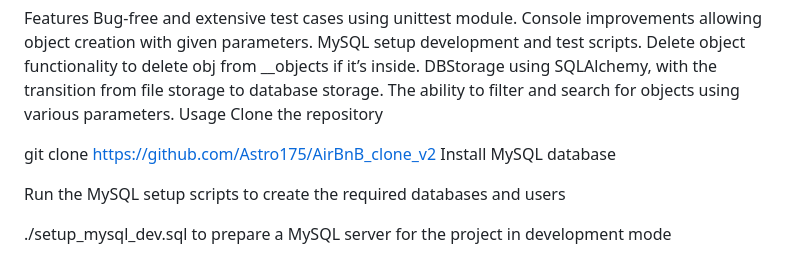
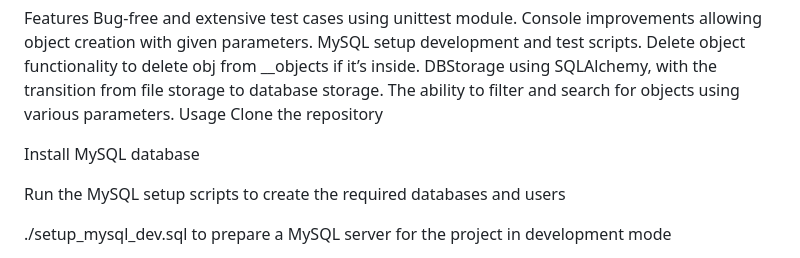
Before and after one commit to Olaniyi2959/AirBnB_clone_v2, a Markdown page: README.md, the part around the change. GitHub-like rendering.

```diff
--- a/README.md
+++ b/README.md
@@ -12,7 +12,7 @@ The ability to filter and search for objects using various parameters.
 Usage
 Clone the repository
 
-git clone https://github.com/Astro175/AirBnB_clone_v2
+
 Install MySQL database
 
 Run the MySQL setup scripts to create the required databases and users
```
